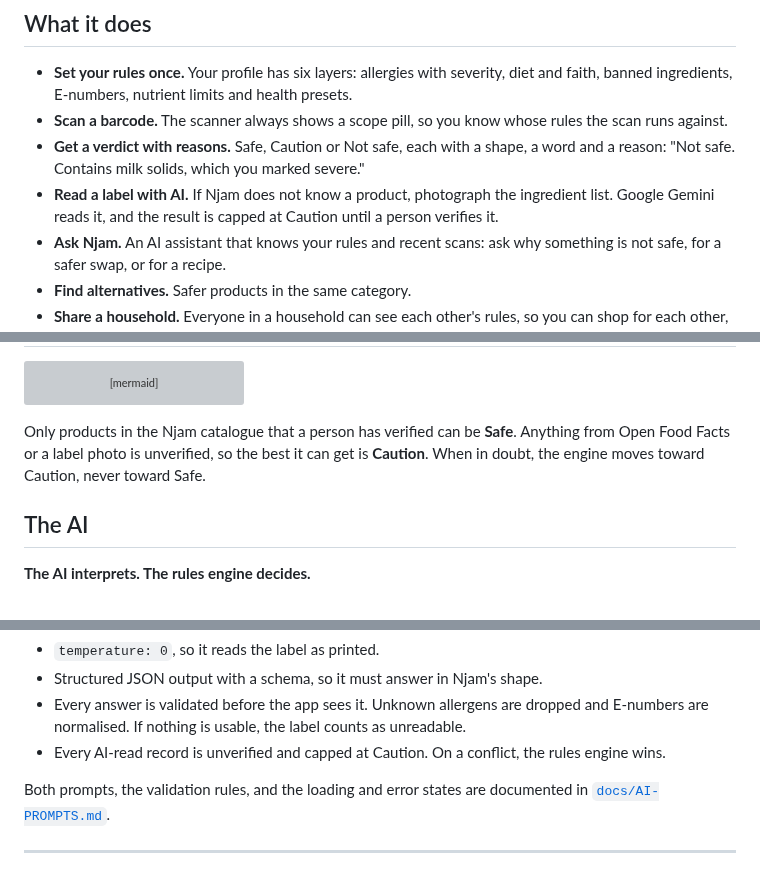
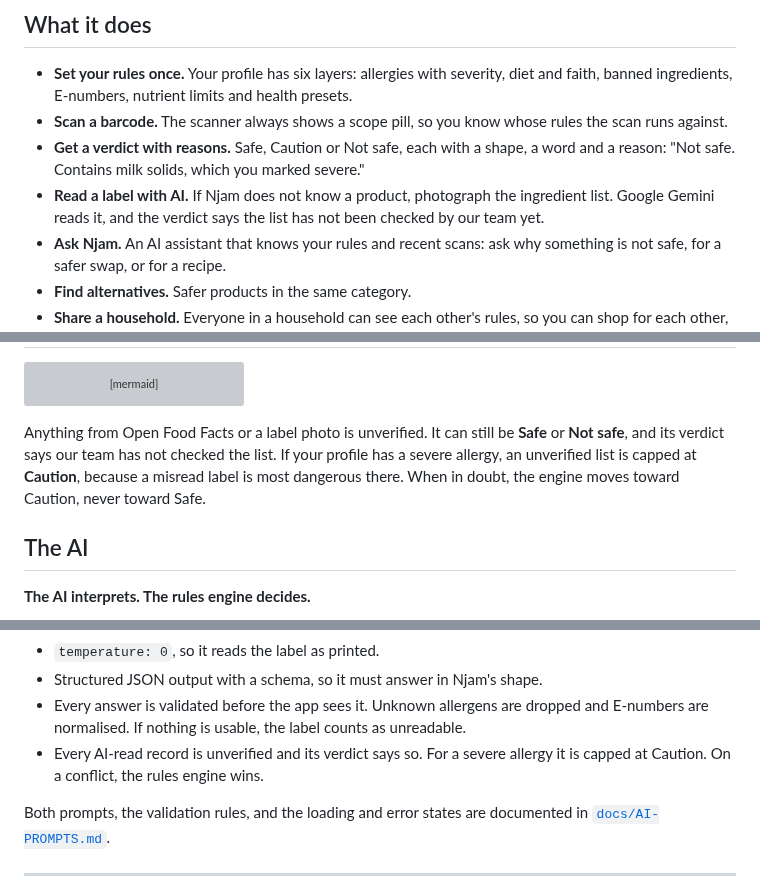
Before and after one commit to OpenWindow231312/njam-app, a Markdown page: README.md, 3 parts joined by grey strips. GitHub-like rendering; grey boxes are pictures that could not be loaded.

Commit message:
docs: update README for the new unverified verdict rule

````diff
--- a/README.md
+++ b/README.md
@@ -102,8 +102,8 @@ without reading every label.
   shape, a word and a reason: "Not safe. Contains milk solids, which you
   marked severe."
 - **Read a label with AI.** If Njam does not know a product, photograph the
-  ingredient list. Google Gemini reads it, and the result is capped at
-  Caution until a person verifies it.
+  ingredient list. Google Gemini reads it, and the verdict says the list
+  has not been checked by our team yet.
 - **Ask Njam.** An AI assistant that knows your rules and recent scans:
   ask why something is not safe, for a safer swap, or for a recipe.
 - **Find alternatives.** Safer products in the same category.
@@ -158,10 +158,11 @@ flowchart LR
     V --> R["Safe, Caution or Not safe<br/>with reasons"]
 ```
 
-Only products in the Njam catalogue that a person has verified can be
-**Safe**. Anything from Open Food Facts or a label photo is unverified, so
-the best it can get is **Caution**. When in doubt, the engine moves toward
-Caution, never toward Safe.
+Anything from Open Food Facts or a label photo is unverified. It can still
+be **Safe** or **Not safe**, and its verdict says our team has not checked
+the list. If your profile has a severe allergy, an unverified list is capped
+at **Caution**, because a misread label is most dangerous there. When in
+doubt, the engine moves toward Caution, never toward Safe.
 
 ## The AI
 
@@ -182,8 +183,8 @@ inside Supabase Edge Functions so the API key never reaches the phone.
 - Every answer is validated before the app sees it. Unknown allergens are
   dropped and E-numbers are normalised. If nothing is usable, the label
   counts as unreadable.
-- Every AI-read record is unverified and capped at Caution. On a conflict,
-  the rules engine wins.
+- Every AI-read record is unverified and its verdict says so. For a severe
+  allergy it is capped at Caution. On a conflict, the rules engine wins.
 
 Both prompts, the validation rules, and the loading and error states are
 documented in [`docs/AI-PROMPTS.md`](docs/AI-PROMPTS.md).
````
